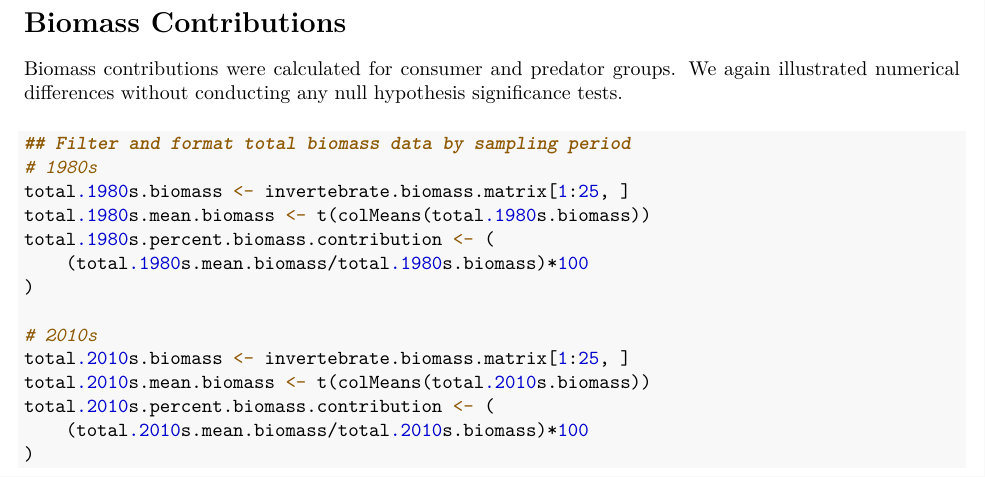
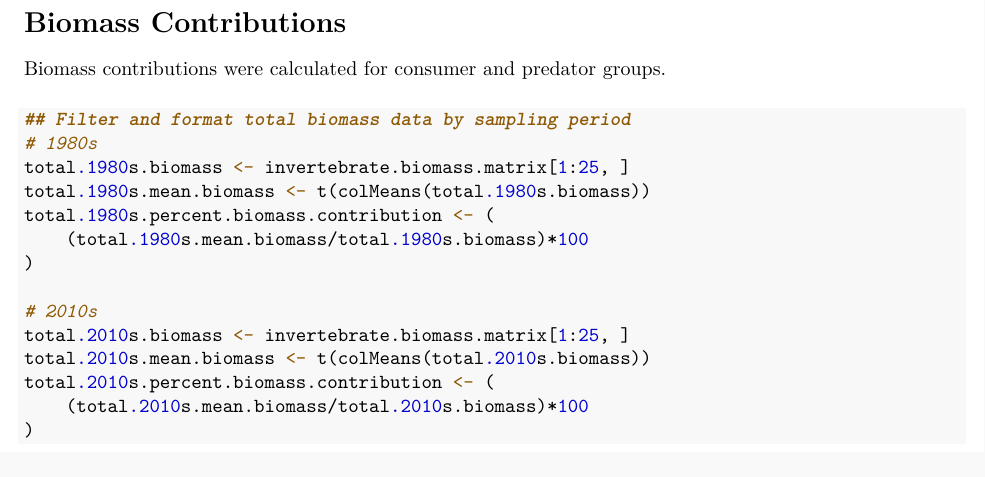
Before and after one commit to dmurraystoker/OGC-biomass, an R Markdown document (data_analysis/OGC-biomass-primary_analyses.Rmd): part of page 46 of 56, cut so that both start at the same text. The pictures show the output file data_analysis/OGC-biomass-primary_analyses.pdf that the author committed with the source.

Commit message:
Updated summary report

```diff
--- a/data_analysis/OGC-biomass-primary_analyses.Rmd
+++ b/data_analysis/OGC-biomass-primary_analyses.Rmd
@@ -1775,7 +1775,7 @@ corrplot::corrplot(
 \newpage
 # Biomass Contributions
 
-Biomass contributions were calculated for consumer and predator groups. We again illustrated numerical differences without conducting any null hypothesis significance tests.
+Biomass contributions were calculated for consumer and predator groups.
 
 \vspace{10pt}
 
```
Also changed, not shown: data_analysis/OGC-biomass-primary_analyses-workspace.RData, data_analysis/OGC-biomass-primary_analyses.pdf.
